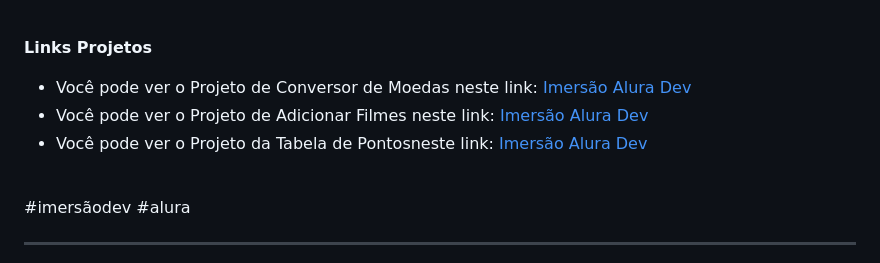
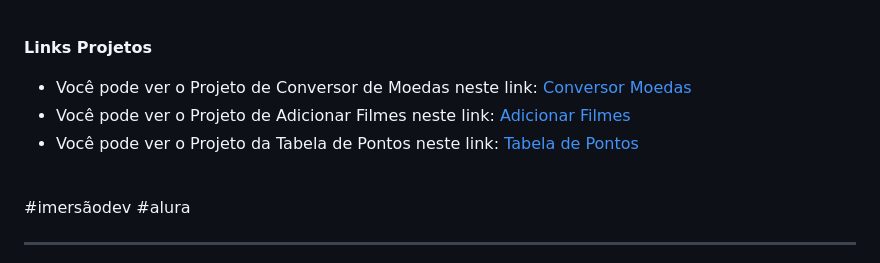
Before and after one commit to nigerade/Alura-Imersao, a Markdown page: README.md, the part around the change. Rendered like a GitHub page.

```diff
--- a/README.md
+++ b/README.md
@@ -109,9 +109,9 @@ Tabela de Classificação. Será abordado os seguintes tópicos:
 <br>
 
 <strong>Links Projetos</strong>
-- Você pode ver o Projeto de Conversor de Moedas neste link: [Imersão Alura Dev](https://nigerade.github.io/Alura-Imersao/)
-- Você pode ver o Projeto de Adicionar Filmes neste link: [Imersão Alura Dev](https://nigerade.github.io/Alura-Imersao/adicionarFilme/)
-- Você pode ver o Projeto da Tabela de Pontosneste link: [Imersão Alura Dev](https://nigerade.github.io/Alura-Imersao/tabelaPontos/)
+- Você pode ver o Projeto de Conversor de Moedas neste link: [Conversor Moedas](https://nigerade.github.io/Alura-Imersao/)
+- Você pode ver o Projeto de Adicionar Filmes neste link: [Adicionar Filmes](https://nigerade.github.io/Alura-Imersao/adicionarFilme/)
+- Você pode ver o Projeto da Tabela de Pontos neste link: [Tabela de Pontos](https://nigerade.github.io/Alura-Imersao/tabelaPontos/)
 
 <br>
 
```
